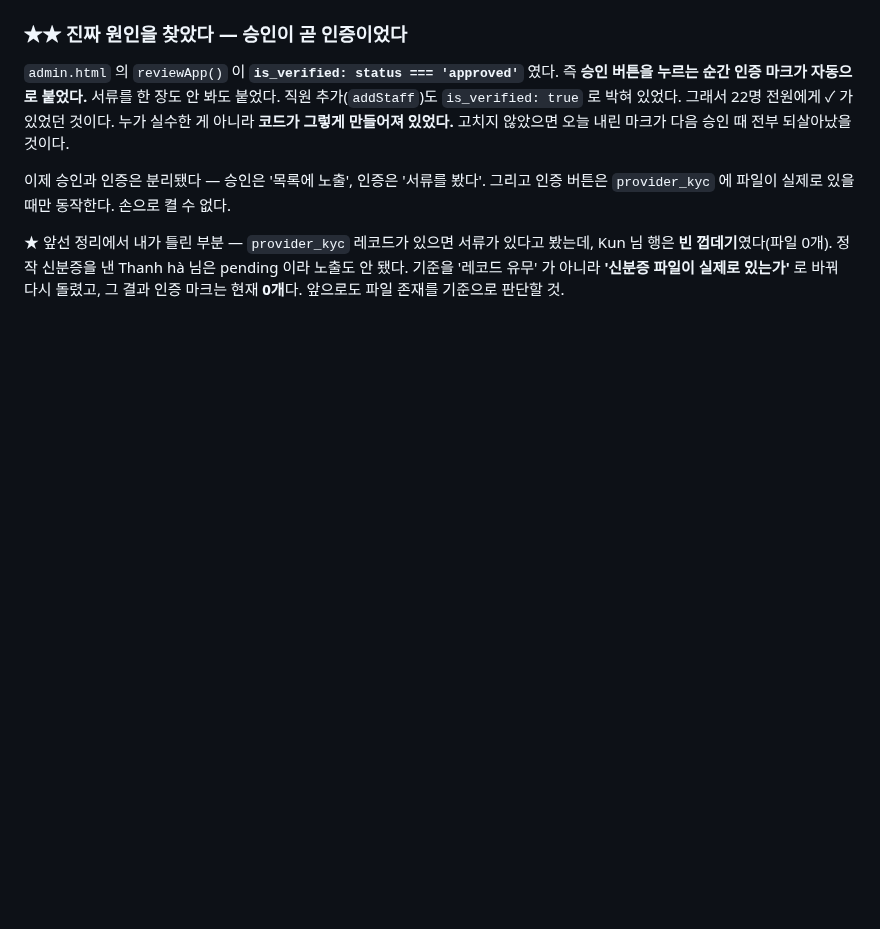
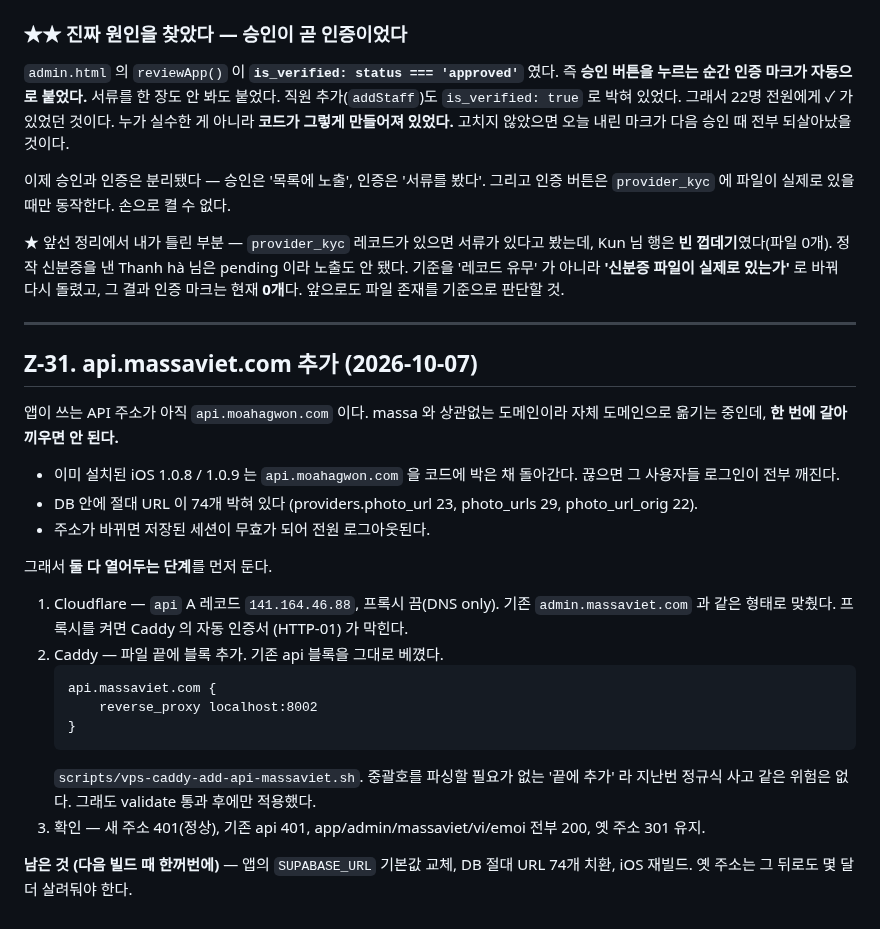
Before and after one commit to karmadc070-droid/massa, a Markdown page: checklist.md, the part around the change. GitHub-like rendering; blank space fills up the shorter version.

Commit message:
api.massaviet.com 추가 기록 (Z-31)

````diff
--- a/checklist.md
+++ b/checklist.md
@@ -2626,3 +2626,34 @@ Codemagic 은 저장소 루트의 `index.html` 을 그대로 `www/` 로 복사
 Kun 님 행은 **빈 껍데기**였다(파일 0개). 정작 신분증을 낸 Thanh hà 님은 pending 이라 노출도 안 됐다.
 기준을 '레코드 유무' 가 아니라 **'신분증 파일이 실제로 있는가'** 로 바꿔 다시 돌렸고,
 그 결과 인증 마크는 현재 **0개**다. 앞으로도 파일 존재를 기준으로 판단할 것.
+
+---
+
+## Z-31. api.massaviet.com 추가 (2026-10-07)
+
+앱이 쓰는 API 주소가 아직 `api.moahagwon.com` 이다. massa 와 상관없는 도메인이라
+자체 도메인으로 옮기는 중인데, **한 번에 갈아끼우면 안 된다.**
+
+- 이미 설치된 iOS 1.0.8 / 1.0.9 는 `api.moahagwon.com` 을 코드에 박은 채 돌아간다.
+  끊으면 그 사용자들 로그인이 전부 깨진다.
+- DB 안에 절대 URL 이 74개 박혀 있다 (providers.photo_url 23, photo_urls 29, photo_url_orig 22).
+- 주소가 바뀌면 저장된 세션이 무효가 되어 전원 로그아웃된다.
+
+그래서 **둘 다 열어두는 단계**를 먼저 둔다.
+
+1. Cloudflare — `api` A 레코드 `141.164.46.88`, 프록시 끔(DNS only).
+   기존 `admin.massaviet.com` 과 같은 형태로 맞췄다. 프록시를 켜면 Caddy 의 자동 인증서
+   (HTTP-01) 가 막힌다.
+2. Caddy — 파일 끝에 블록 추가. 기존 api 블록을 그대로 베꼈다.
+   ```
+   api.massaviet.com {
+       reverse_proxy localhost:8002
+   }
+   ```
+   `scripts/vps-caddy-add-api-massaviet.sh`. 중괄호를 파싱할 필요가 없는 '끝에 추가' 라
+   지난번 정규식 사고 같은 위험은 없다. 그래도 validate 통과 후에만 적용했다.
+3. 확인 — 새 주소 401(정상), 기존 api 401, app/admin/massaviet/vi/emoi 전부 200,
+   옛 주소 301 유지.
+
+**남은 것 (다음 빌드 때 한꺼번에)** — 앱의 `SUPABASE_URL` 기본값 교체, DB 절대 URL 74개
+치환, iOS 재빌드. 옛 주소는 그 뒤로도 몇 달 더 살려둬야 한다.
````
